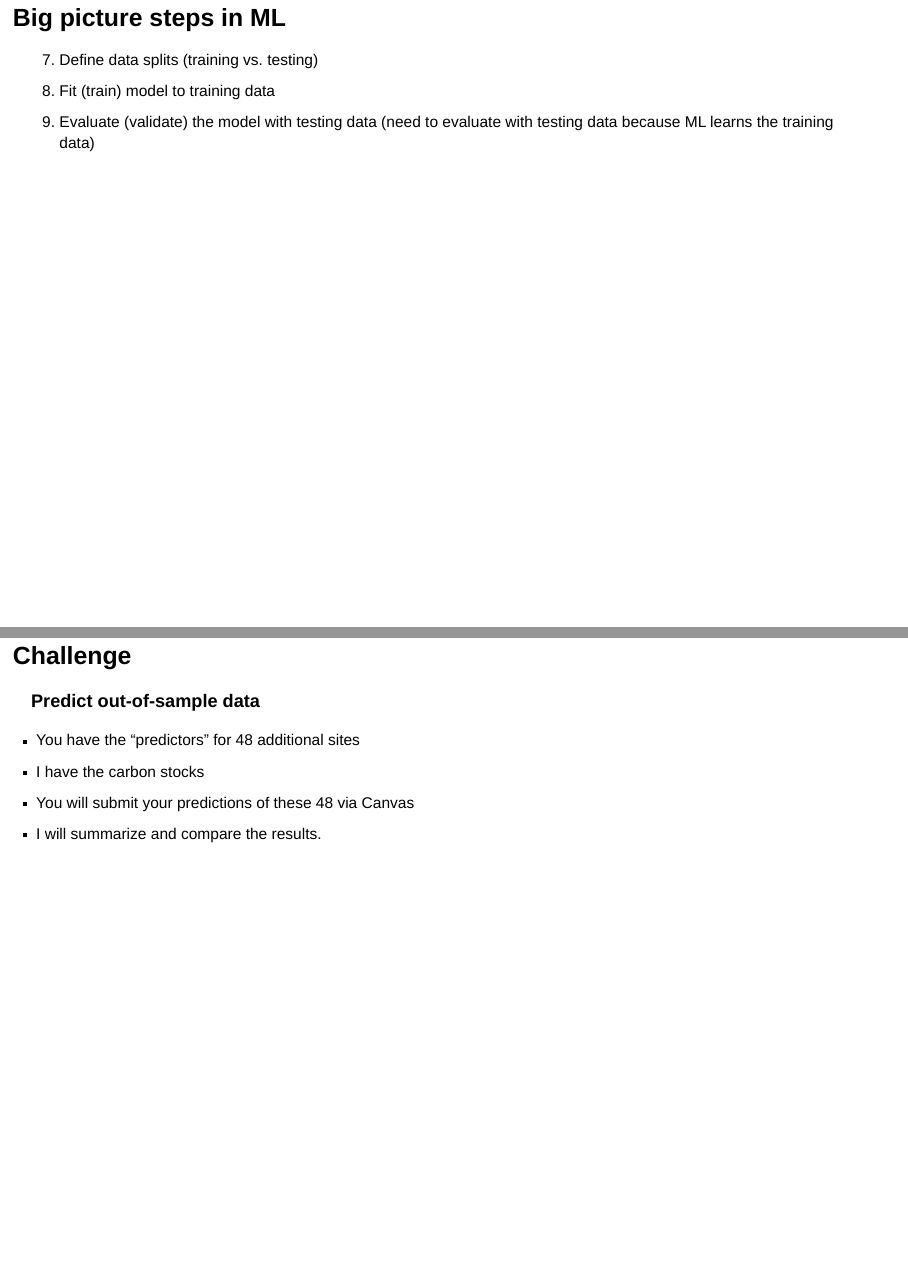
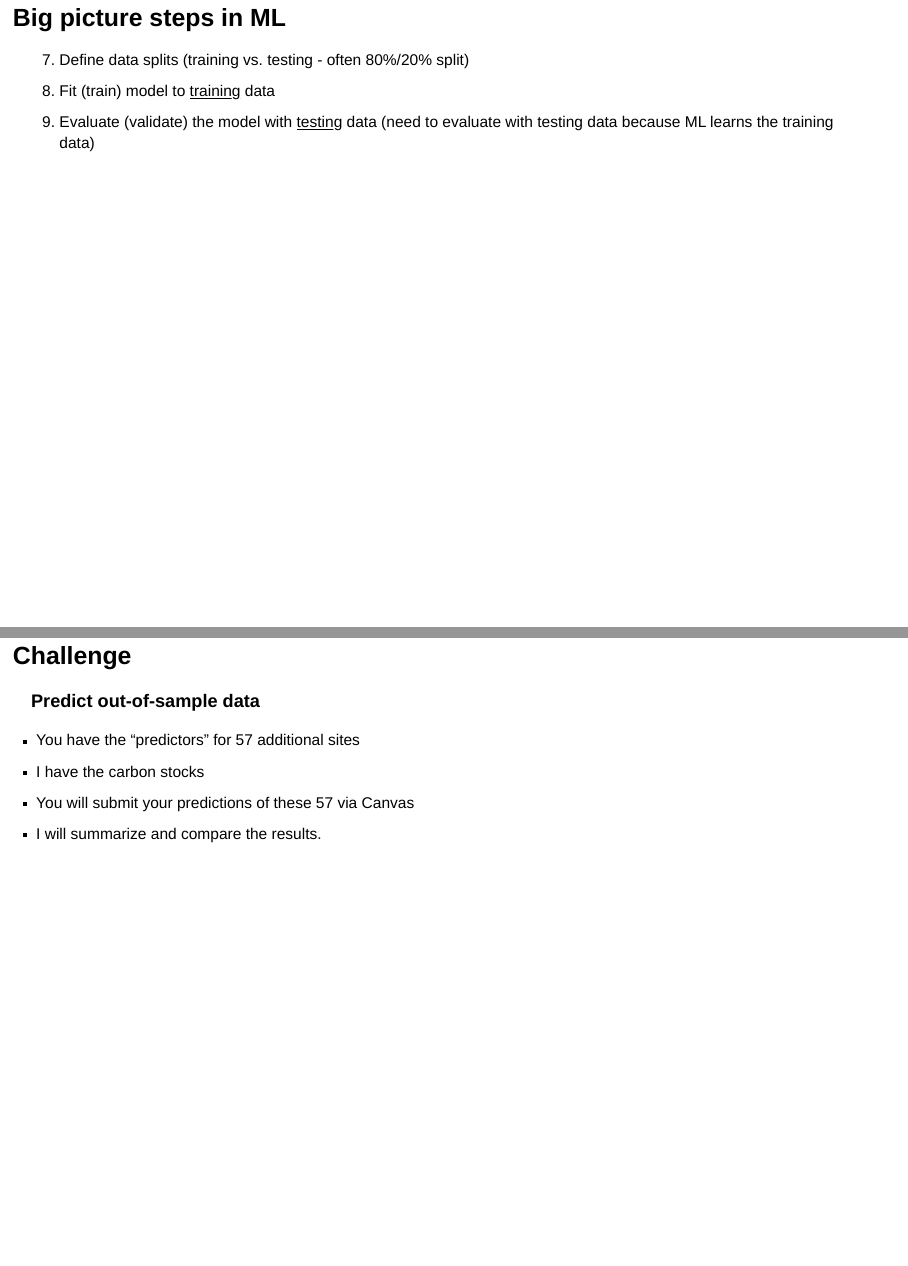
Before and after one commit to frec3044/machine-learning, a Quarto document (presentation.qmd): pages 9 and 19 of 19, joined at a grey line. Rendered offline with R 4.5, knitr and Pandoc in place of Quarto, with nearby package versions; drawn as Slidy slides in place of the format the file asks for.

Commit message:
updates from lecture

```diff
--- a/presentation.qmd
+++ b/presentation.qmd
@@ -94,9 +94,9 @@ https://www.researchgate.net/publication/347633181_Detection_of_Smoking_in_Indoo
 
 ## Big picture steps in ML
 
-7.  Define data splits (training vs. testing)
-8.  Fit (train) model to training data
-9.  Evaluate (validate) the model with testing data (need to evaluate with testing data because ML learns the training data)
+7.  Define data splits (training vs. testing - often 80%/20% split)
+8.  Fit (train) model to [training]{.underline} data
+9.  Evaluate (validate) the model with [testing]{.underline} data (need to evaluate with testing data because ML learns the training data)
 
 ## Big picture steps in ML
 
@@ -186,7 +186,7 @@ nrow(biomass)
 
 ### Predict out-of-sample data
 
--   You have the "predictors" for 48 additional sites
+-   You have the "predictors" for 57 additional sites
 -   I have the carbon stocks
--   You will submit your predictions of these 48 via Canvas
+-   You will submit your predictions of these 57 via Canvas
 -   I will summarize and compare the results.
```
Also changed, not shown: assignment/assignment-part-1.qmd (+1 -1 lines), tutorial/machine-learning-101.qmd (+6 -2 lines), presentation.qmd (2 more changed lines), 1 other file.
